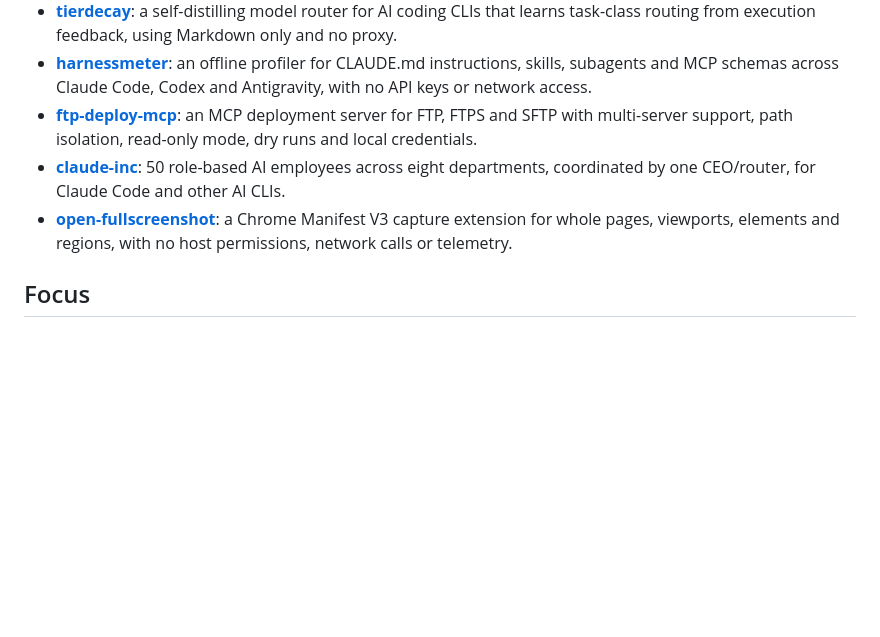
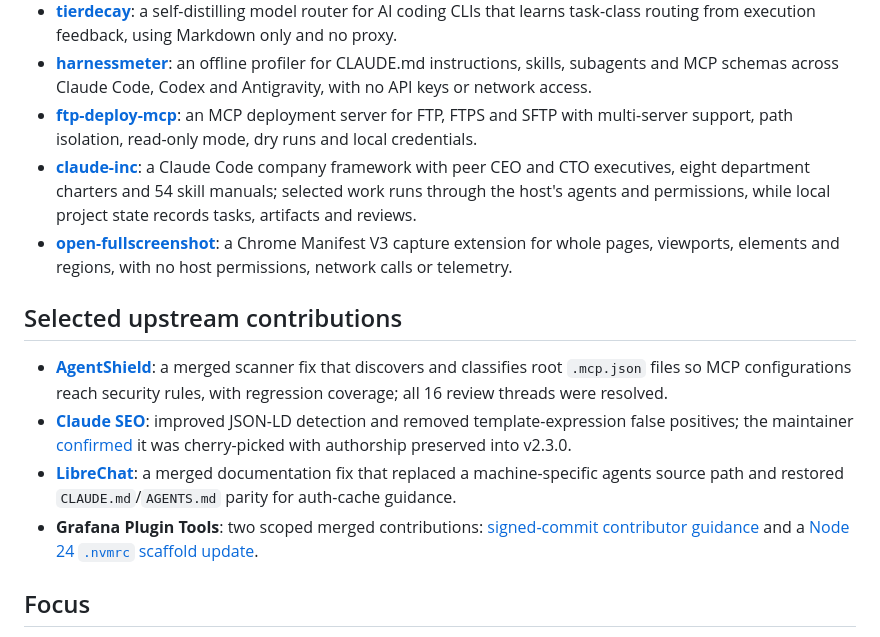
Before and after one commit to alebgl77/alebgl77, a Markdown page: README.md, the part around the change. GitHub-like rendering; blank space fills up the shorter version.

Commit message:
Add verified upstream contributions

```diff
--- a/README.md
+++ b/README.md
@@ -13,8 +13,15 @@ Independent Data & AI consultant and founder based in Paris, with 20 years acros
 - **[tierdecay](https://github.com/alebgl77/tierdecay)**: a self-distilling model router for AI coding CLIs that learns task-class routing from execution feedback, using Markdown only and no proxy.
 - **[harnessmeter](https://github.com/alebgl77/harnessmeter)**: an offline profiler for CLAUDE.md instructions, skills, subagents and MCP schemas across Claude Code, Codex and Antigravity, with no API keys or network access.
 - **[ftp-deploy-mcp](https://github.com/alebgl77/ftp-deploy-mcp)**: an MCP deployment server for FTP, FTPS and SFTP with multi-server support, path isolation, read-only mode, dry runs and local credentials.
-- **[claude-inc](https://github.com/alebgl77/claude-inc)**: 50 role-based AI employees across eight departments, coordinated by one CEO/router, for Claude Code and other AI CLIs.
+- **[claude-inc](https://github.com/alebgl77/claude-inc)**: a Claude Code company framework with peer CEO and CTO executives, eight department charters and 54 skill manuals; selected work runs through the host's agents and permissions, while local project state records tasks, artifacts and reviews.
 - **[open-fullscreenshot](https://github.com/alebgl77/open-fullscreenshot)**: a Chrome Manifest V3 capture extension for whole pages, viewports, elements and regions, with no host permissions, network calls or telemetry.
+
+## Selected upstream contributions
+
+- **[AgentShield](https://github.com/affaan-m/agentshield/pull/123)**: a merged scanner fix that discovers and classifies root `.mcp.json` files so MCP configurations reach security rules, with regression coverage; all 16 review threads were resolved.
+- **[Claude SEO](https://github.com/AgriciDaniel/claude-seo/pull/285)**: improved JSON-LD detection and removed template-expression false positives; the maintainer [confirmed](https://github.com/AgriciDaniel/claude-seo/pull/285#issuecomment-5623681972) it was cherry-picked with authorship preserved into v2.3.0.
+- **[LibreChat](https://github.com/danny-avila/LibreChat/pull/15046)**: a merged documentation fix that replaced a machine-specific agents source path and restored `CLAUDE.md`/`AGENTS.md` parity for auth-cache guidance.
+- **Grafana Plugin Tools**: two scoped merged contributions: [signed-commit contributor guidance](https://github.com/grafana/plugin-tools/pull/2841) and a [Node 24 `.nvmrc` scaffold update](https://github.com/grafana/plugin-tools/pull/2830).
 
 ## Focus
 
```
